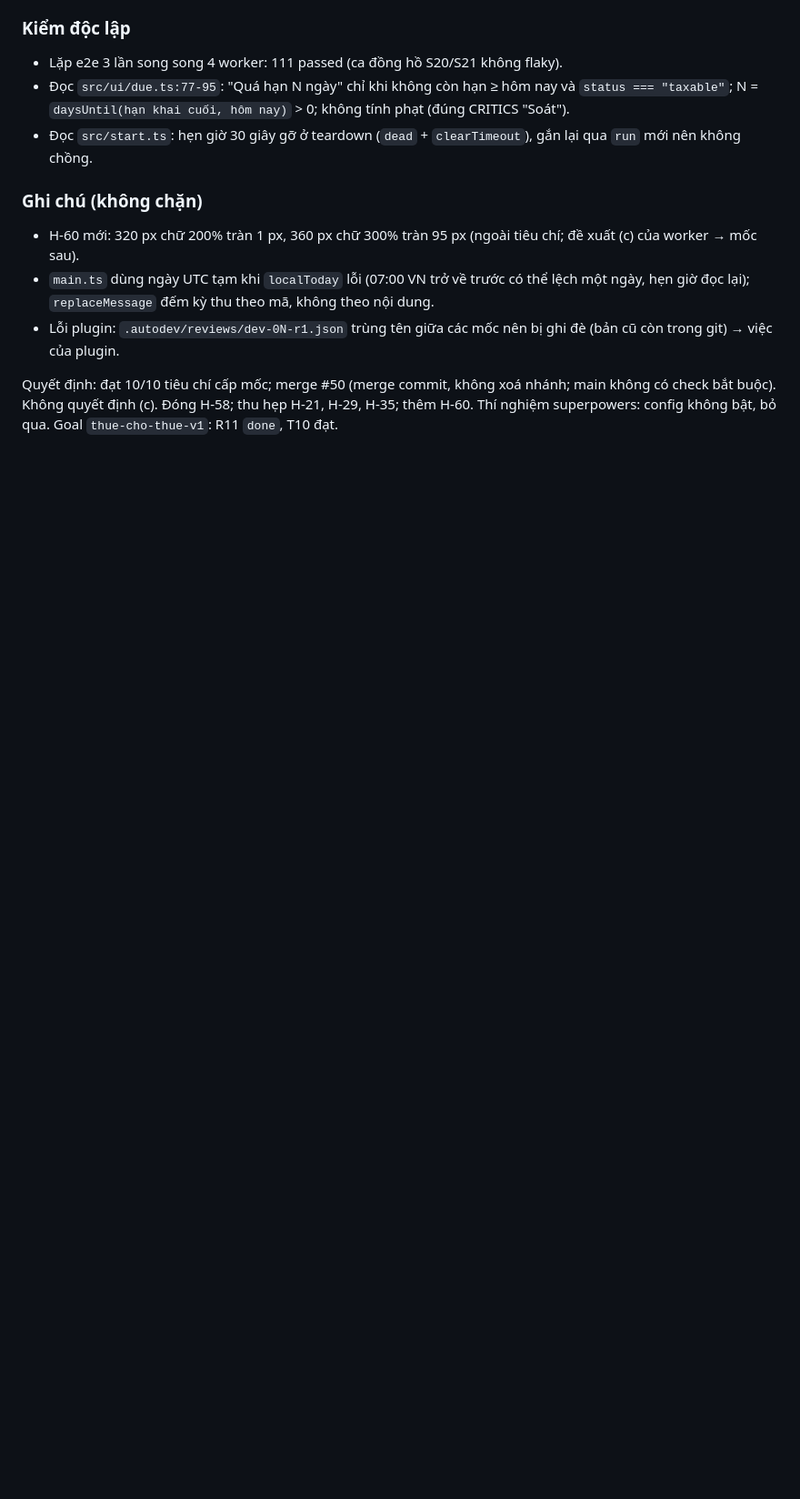
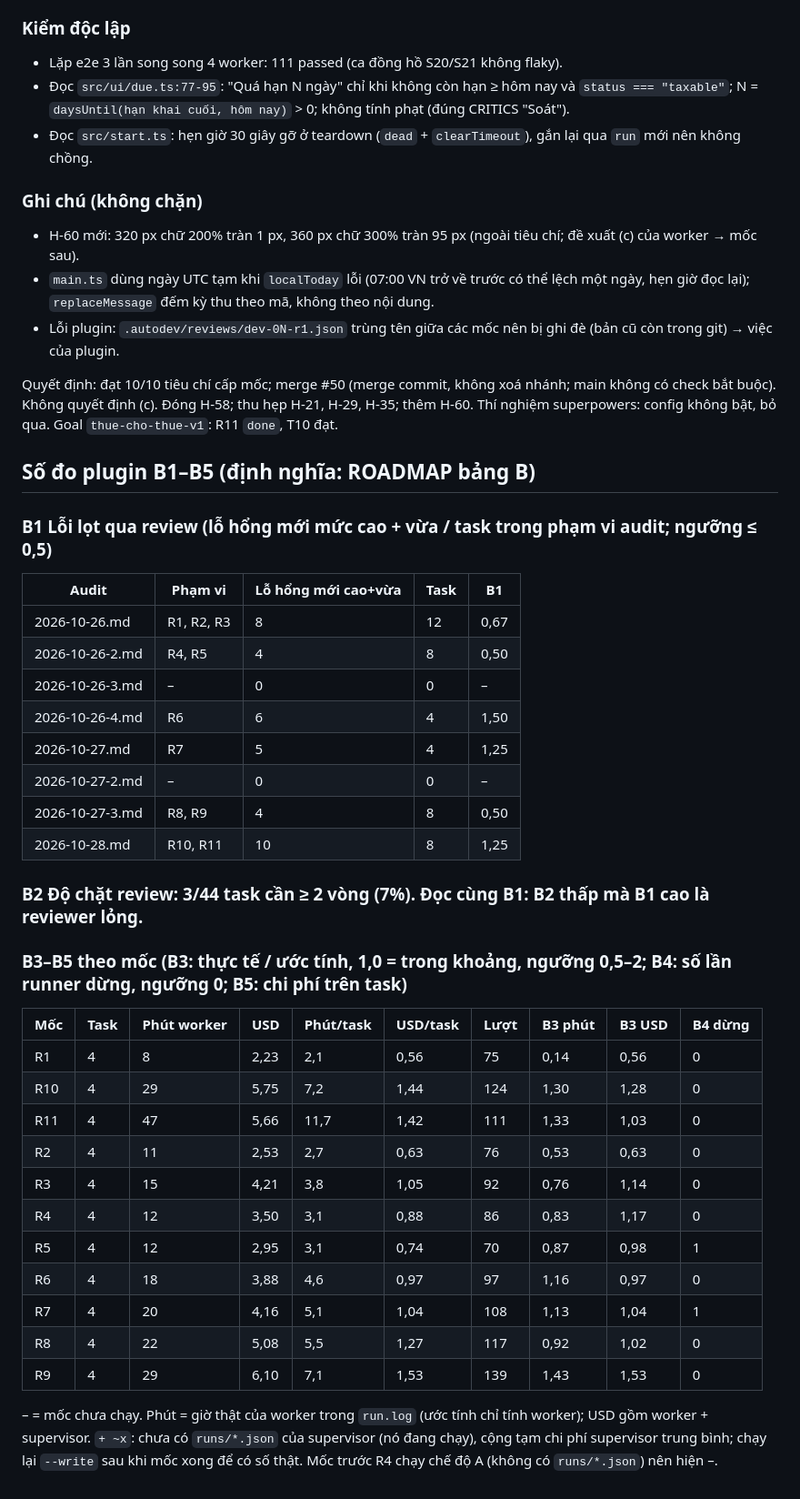
Before and after one commit to Silver-RP/thue-cho-thue, a Markdown page: docs/autodev/PROGRESS.md, the part around the change. Shown at 91% size. GitHub-like rendering; blank space fills up the shorter version.

Commit message:
chore(autodev): số đo B1–B5 sau R11
Co-Authored-By: Claude Opus 5.5 <noreply@anthropic.com>

```diff
--- a/docs/autodev/PROGRESS.md
+++ b/docs/autodev/PROGRESS.md
@@ -485,3 +485,40 @@ Supervisor tự chạy trên `de79918` (đầu nhánh `milestone/R11`), worktree
 - Lỗi plugin: `.autodev/reviews/dev-0N-r1.json` trùng tên giữa các mốc nên bị ghi đè (bản cũ còn trong git) → việc của plugin.
 
 Quyết định: đạt 10/10 tiêu chí cấp mốc; merge #50 (merge commit, không xoá nhánh; main không có check bắt buộc). Không quyết định (c). Đóng H-58; thu hẹp H-21, H-29, H-35; thêm H-60. Thí nghiệm superpowers: config không bật, bỏ qua. Goal `thue-cho-thue-v1`: R11 `done`, T10 đạt.
+
+<!-- metrics:start (tự sinh bởi .autodev/metrics.py, đừng sửa tay) -->
+## Số đo plugin B1–B5 (định nghĩa: ROADMAP bảng B)
+
+### B1 Lỗi lọt qua review (lỗ hổng mới mức cao + vừa / task trong phạm vi audit; ngưỡng ≤ 0,5)
+
+| Audit | Phạm vi | Lỗ hổng mới cao+vừa | Task | B1 |
+|---|---|---|---|---|
+| 2026-10-26.md | R1, R2, R3 | 8 | 12 | 0,67 |
+| 2026-10-26-2.md | R4, R5 | 4 | 8 | 0,50 |
+| 2026-10-26-3.md | – | 0 | 0 | – |
+| 2026-10-26-4.md | R6 | 6 | 4 | 1,50 |
+| 2026-10-27.md | R7 | 5 | 4 | 1,25 |
+| 2026-10-27-2.md | – | 0 | 0 | – |
+| 2026-10-27-3.md | R8, R9 | 4 | 8 | 0,50 |
+| 2026-10-28.md | R10, R11 | 10 | 8 | 1,25 |
+
+### B2 Độ chặt review: 3/44 task cần ≥ 2 vòng (7%). Đọc cùng B1: B2 thấp mà B1 cao là reviewer lỏng.
+
+### B3–B5 theo mốc (B3: thực tế / ước tính, 1,0 = trong khoảng, ngưỡng 0,5–2; B4: số lần runner dừng, ngưỡng 0; B5: chi phí trên task)
+
+| Mốc | Task | Phút worker | USD | Phút/task | USD/task | Lượt | B3 phút | B3 USD | B4 dừng |
+|---|---|---|---|---|---|---|---|---|---|
+| R1 | 4 | 8 | 2,23 | 2,1 | 0,56 | 75 | 0,14 | 0,56 | 0 |
+| R10 | 4 | 29 | 5,75 | 7,2 | 1,44 | 124 | 1,30 | 1,28 | 0 |
+| R11 | 4 | 47 | 5,66 | 11,7 | 1,42 | 111 | 1,33 | 1,03 | 0 |
+| R2 | 4 | 11 | 2,53 | 2,7 | 0,63 | 76 | 0,53 | 0,63 | 0 |
+| R3 | 4 | 15 | 4,21 | 3,8 | 1,05 | 92 | 0,76 | 1,14 | 0 |
+| R4 | 4 | 12 | 3,50 | 3,1 | 0,88 | 86 | 0,83 | 1,17 | 0 |
+| R5 | 4 | 12 | 2,95 | 3,1 | 0,74 | 70 | 0,87 | 0,98 | 1 |
+| R6 | 4 | 18 | 3,88 | 4,6 | 0,97 | 97 | 1,16 | 0,97 | 0 |
+| R7 | 4 | 20 | 4,16 | 5,1 | 1,04 | 108 | 1,13 | 1,04 | 1 |
+| R8 | 4 | 22 | 5,08 | 5,5 | 1,27 | 117 | 0,92 | 1,02 | 0 |
+| R9 | 4 | 29 | 6,10 | 7,1 | 1,53 | 139 | 1,43 | 1,53 | 0 |
+
+– = mốc chưa chạy. Phút = giờ thật của worker trong `run.log` (ước tính chỉ tính worker); USD gồm worker + supervisor. `+ ~x`: chưa có `runs/*.json` của supervisor (nó đang chạy), cộng tạm chi phí supervisor trung bình; chạy lại `--write` sau khi mốc xong để có số thật. Mốc trước R4 chạy chế độ A (không có `runs/*.json`) nên hiện –.
+<!-- metrics:end -->
```
